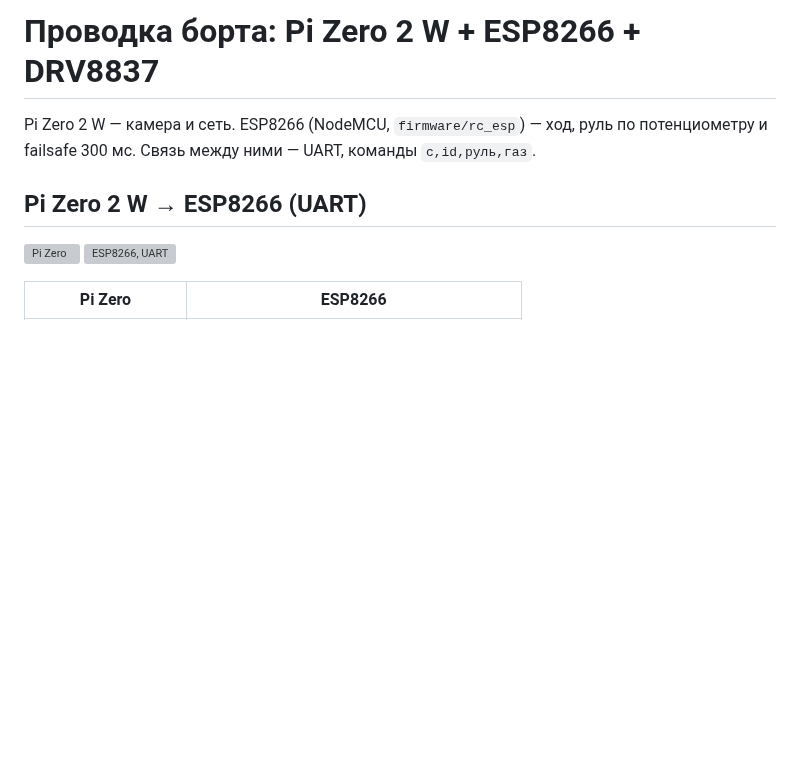
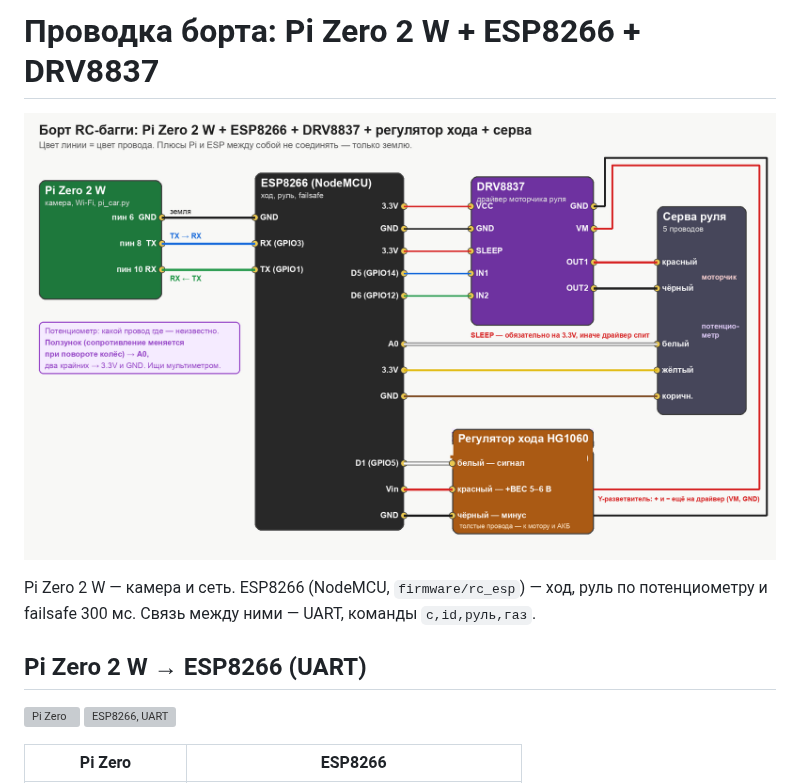
Before and after one commit to vakovalskii/rc-pr-1, a Markdown page: docs/wiring/README.md, the part around the change. Drawn GitHub-style; pictures changed too: docs/wiring/board_full.png (added); blank space fills up the shorter version; grey boxes are pictures that could not be loaded.

Commit message:
Общая схема борта с цветами проводов
Co-Authored-By: Claude Opus 5.5 <noreply@anthropic.com>
Claude-Session: https://claude.ai/code/session_01JzYHMjLxU1x1NEXotjzt2z

```diff
--- a/docs/wiring/README.md
+++ b/docs/wiring/README.md
@@ -1,4 +1,6 @@
 # Проводка борта: Pi Zero 2 W + ESP8266 + DRV8837
+
+![Общая схема](board_full.png)
 
 Pi Zero 2 W — камера и сеть. ESP8266 (NodeMCU, `firmware/rc_esp`) — ход, руль по
 потенциометру и failsafe 300 мс. Связь между ними — UART, команды `c,id,руль,газ`.
```
